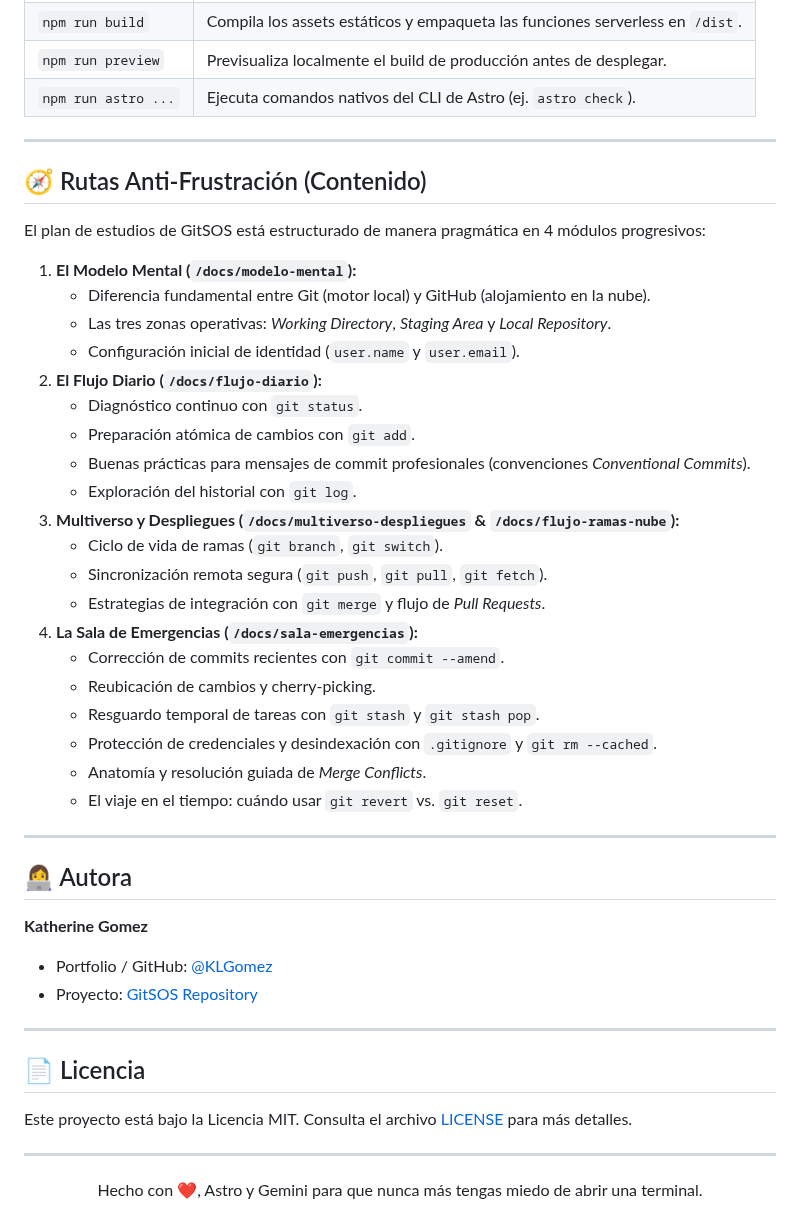
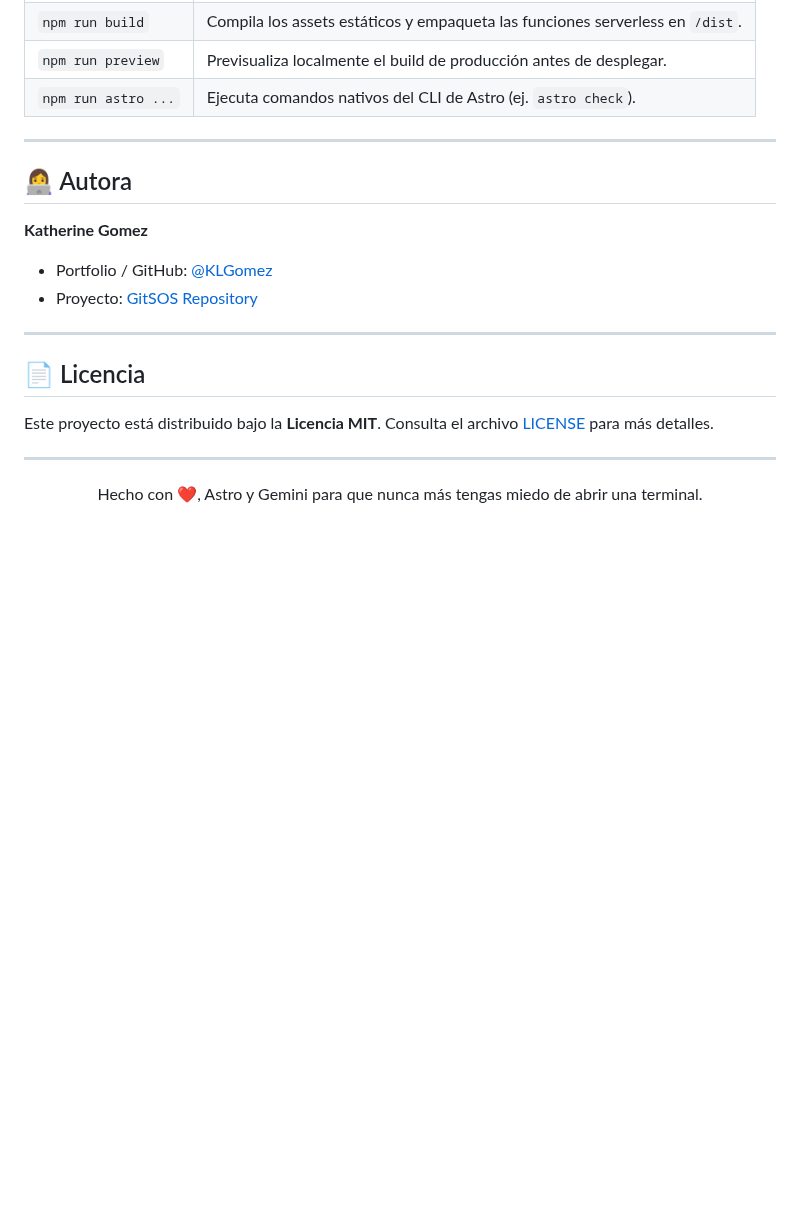
Before and after one commit to KLGomez/GitSOS, a Markdown page: README.md, the part around one of its changes. GitHub-like rendering; blank space fills up the shorter version.

```diff
--- a/README.md
+++ b/README.md
@@ -217,33 +245,6 @@ La aplicación estará disponible de inmediato en [http://localhost:4321](http:/
 
 ---
 
-## 🧭 Rutas Anti-Frustración (Contenido)
-
-El plan de estudios de GitSOS está estructurado de manera pragmática en 4 módulos progresivos:
-
-1. **El Modelo Mental (`/docs/modelo-mental`):**
-   - Diferencia fundamental entre Git (motor local) y GitHub (alojamiento en la nube).
-   - Las tres zonas operativas: *Working Directory*, *Staging Area* y *Local Repository*.
-   - Configuración inicial de identidad (`user.name` y `user.email`).
-2. **El Flujo Diario (`/docs/flujo-diario`):**
-   - Diagnóstico continuo con `git status`.
-   - Preparación atómica de cambios con `git add`.
-   - Buenas prácticas para mensajes de commit profesionales (convenciones *Conventional Commits*).
-   - Exploración del historial con `git log`.
-3. **Multiverso y Despliegues (`/docs/multiverso-despliegues` & `/docs/flujo-ramas-nube`):**
-   - Ciclo de vida de ramas (`git branch`, `git switch`).
-   - Sincronización remota segura (`git push`, `git pull`, `git fetch`).
-   - Estrategias de integración con `git merge` y flujo de *Pull Requests*.
-4. **La Sala de Emergencias (`/docs/sala-emergencias`):**
-   - Corrección de commits recientes con `git commit --amend`.
-   - Reubicación de cambios y cherry-picking.
-   - Resguardo temporal de tareas con `git stash` y `git stash pop`.
-   - Protección de credenciales y desindexación con `.gitignore` y `git rm --cached`.
-   - Anatomía y resolución guiada de *Merge Conflicts*.
-   - El viaje en el tiempo: cuándo usar `git revert` vs. `git reset`.
-
----
-
 ## 👩‍💻 Autora
 
 **Katherine Gomez**
@@ -254,7 +255,7 @@ El plan de estudios de GitSOS está estructurado de manera pragmática en 4 mód
 
 ## 📄 Licencia
 
-Este proyecto está bajo la Licencia MIT. Consulta el archivo [LICENSE](LICENSE) para más detalles.
+Este proyecto está distribuido bajo la **Licencia MIT**. Consulta el archivo [LICENSE](./LICENSE) para más detalles.
 
 ---
 
```
Also changed, not shown: other parts of README.md (+59 -31 lines), docs/especificacion-proyecto.md (renamed from Proyecto_ Guía Interactiva de Git y GitHub.md), docs/preview.jpg (added), public/preview.jpg (added), 2 other files.
